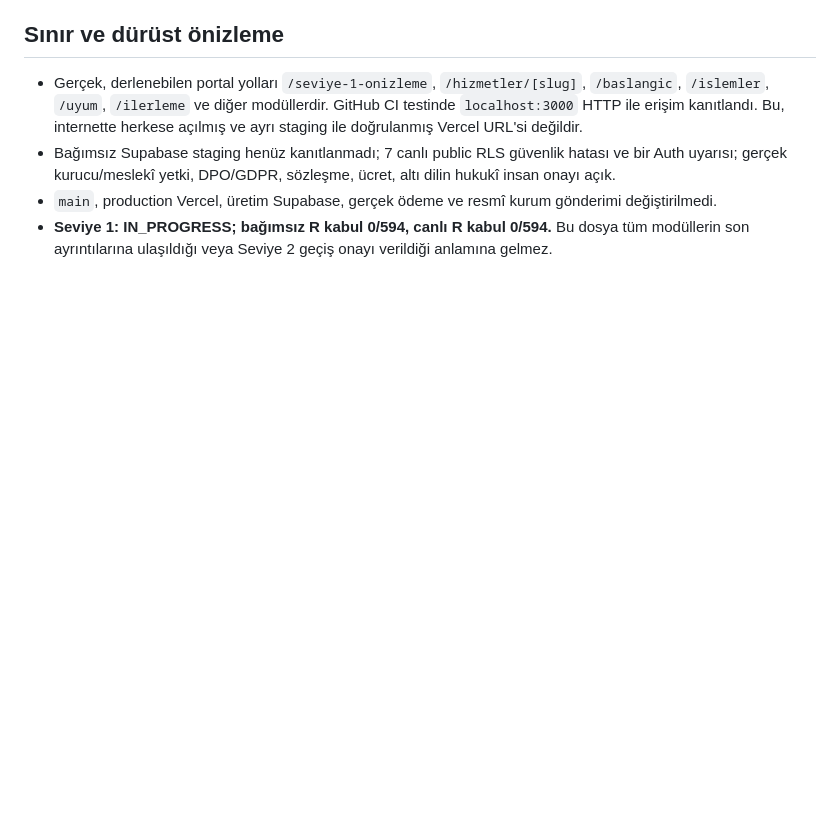
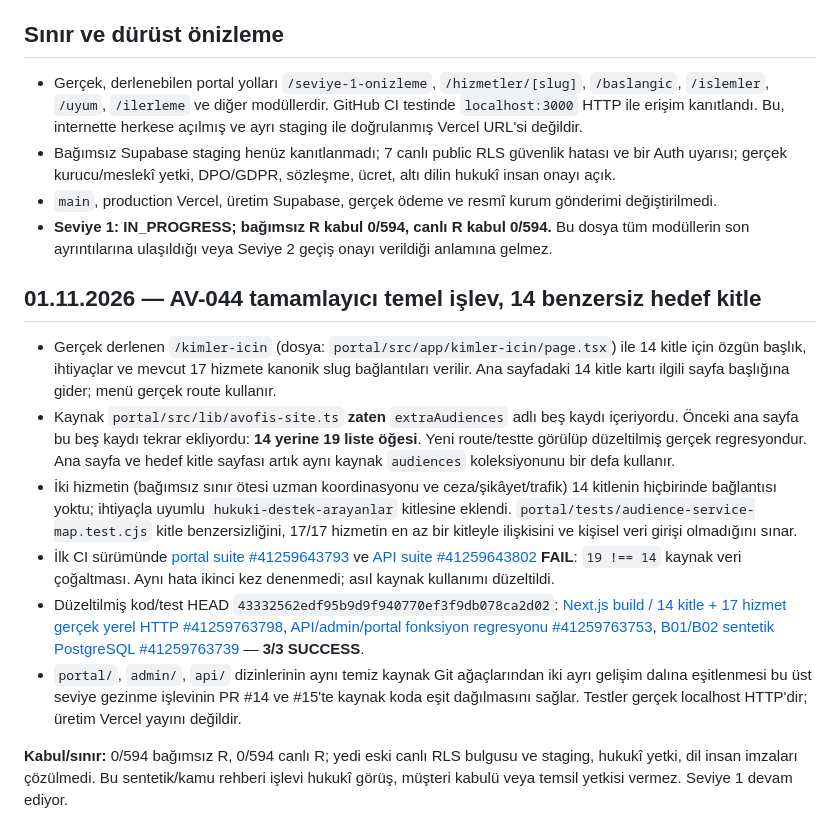
Before and after one commit to netadalet-oss/avofis-platform, a Markdown page: docs/program/SEVIYE1_17_HIZMET_12_ISLEM_KAPALI_MUSTERI_CI_2026-11-01.md, the part around the change. Rendered like a GitHub page; blank space fills up the shorter version.

Commit message:
docs(AV-044): preserve 19-to-14 regression, verified 17/17 audience mappings and exact CI SHA

```diff
--- a/docs/program/SEVIYE1_17_HIZMET_12_ISLEM_KAPALI_MUSTERI_CI_2026-11-01.md
+++ b/docs/program/SEVIYE1_17_HIZMET_12_ISLEM_KAPALI_MUSTERI_CI_2026-11-01.md
@@ -30,3 +30,14 @@
 - Bağımsız Supabase staging henüz kanıtlanmadı; 7 canlı public RLS güvenlik hatası ve bir Auth uyarısı; gerçek kurucu/meslekî yetki, DPO/GDPR, sözleşme, ücret, altı dilin hukukî insan onayı açık.
 - `main`, production Vercel, üretim Supabase, gerçek ödeme ve resmî kurum gönderimi değiştirilmedi.
 - **Seviye 1: IN_PROGRESS; bağımsız R kabul 0/594, canlı R kabul 0/594.** Bu dosya tüm modüllerin son ayrıntılarına ulaşıldığı veya Seviye 2 geçiş onayı verildiği anlamına gelmez.
+
+## 01.11.2026 — AV-044 tamamlayıcı temel işlev, 14 benzersiz hedef kitle
+
+- Gerçek derlenen `/kimler-icin` (dosya: `portal/src/app/kimler-icin/page.tsx`) ile 14 kitle için özgün başlık, ihtiyaçlar ve mevcut 17 hizmete kanonik slug bağlantıları verilir. Ana sayfadaki 14 kitle kartı ilgili sayfa başlığına gider; menü gerçek route kullanır.
+- Kaynak `portal/src/lib/avofis-site.ts` **zaten** `extraAudiences` adlı beş kaydı içeriyordu. Önceki ana sayfa bu beş kaydı tekrar ekliyordu: **14 yerine 19 liste öğesi**. Yeni route/testte görülüp düzeltilmiş gerçek regresyondur. Ana sayfa ve hedef kitle sayfası artık aynı kaynak `audiences` koleksiyonunu bir defa kullanır.
+- İki hizmetin (bağımsız sınır ötesi uzman koordinasyonu ve ceza/şikâyet/trafik) 14 kitlenin hiçbirinde bağlantısı yoktu; ihtiyaçla uyumlu `hukuki-destek-arayanlar` kitlesine eklendi. `portal/tests/audience-service-map.test.cjs` kitle benzersizliğini, 17/17 hizmetin en az bir kitleyle ilişkisini ve kişisel veri girişi olmadığını sınar.
+- İlk CI sürümünde [portal suite #41259643793](https://github.com/netadalet-oss/avofis-platform/actions/runs/41259643793) ve [API suite #41259643802](https://github.com/netadalet-oss/avofis-platform/actions/runs/41259643802) **FAIL**: `19 !== 14` kaynak veri çoğaltması. Aynı hata ikinci kez denenmedi; asıl kaynak kullanımı düzeltildi.
+- Düzeltilmiş kod/test HEAD `43332562edf95b9d9f940770ef3f9db078ca2d02`: [Next.js build / 14 kitle + 17 hizmet gerçek yerel HTTP #41259763798](https://github.com/netadalet-oss/avofis-platform/actions/runs/41259763798), [API/admin/portal fonksiyon regresyonu #41259763753](https://github.com/netadalet-oss/avofis-platform/actions/runs/41259763753), [B01/B02 sentetik PostgreSQL #41259763739](https://github.com/netadalet-oss/avofis-platform/actions/runs/41259763739) — **3/3 SUCCESS**.
+- `portal/`, `admin/`, `api/` dizinlerinin aynı temiz kaynak Git ağaçlarından iki ayrı gelişim dalına eşitlenmesi bu üst seviye gezinme işlevinin PR #14 ve #15'te kaynak koda eşit dağılmasını sağlar. Testler gerçek localhost HTTP'dir; üretim Vercel yayını değildir.
+
+**Kabul/sınır:** 0/594 bağımsız R, 0/594 canlı R; yedi eski canlı RLS bulgusu ve staging, hukukî yetki, dil insan imzaları çözülmedi. Bu sentetik/kamu rehberi işlevi hukukî görüş, müşteri kabulü veya temsil yetkisi vermez. Seviye 1 devam ediyor.
```
